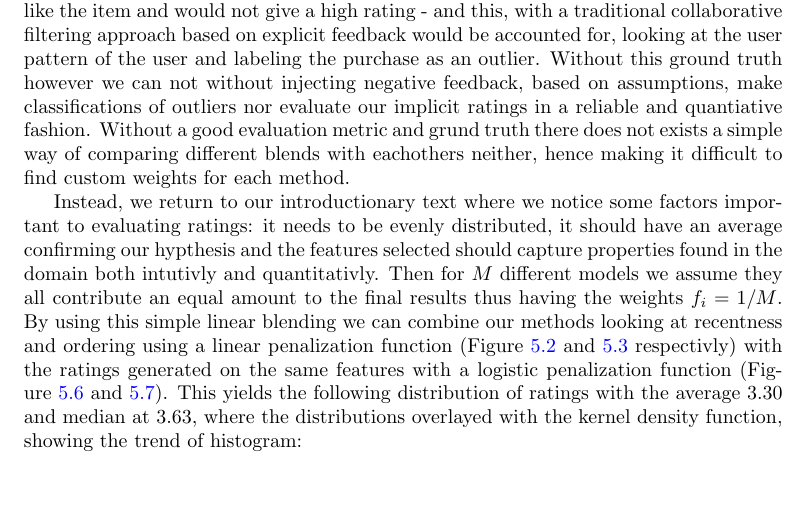
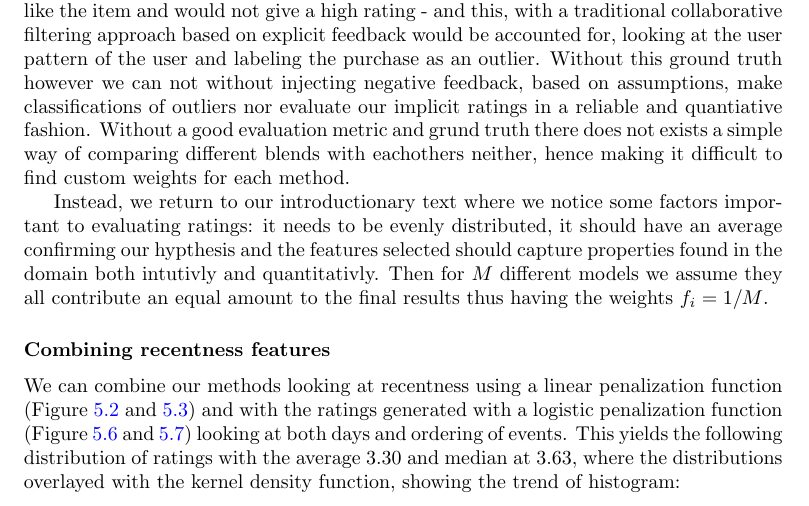
Before and after one commit to mcmhav/muchBazar, a LaTeX thesis (src/report.tex, which reads src/masterChapters/06-implementation/01-implicit-ratings.tex): part of page 133 of 172 before the commit and part of page 133 of 173 after it, cut so that both start at the same text. Compiled offline with pdfLaTeX.

Commit message:
Expand on the blending, with price and popularity

```diff
--- a/src/masterChapters/06-implementation/01-implicit-ratings.tex
+++ b/src/masterChapters/06-implementation/01-implicit-ratings.tex
@@ -578,15 +578,18 @@ important to evaluating ratings: it needs to be evenly distributed, it should
 have an average confirming our hypthesis and the features selected should
 capture properties found in the domain both intutivly and quantitativly.  Then
 for $M$ different models we assume they all contribute an equal amount to the
-final results thus having the weights $f_i = 1/M$. By using this simple
-linear blending we can combine our methods looking at recentness and ordering
-using a linear penalization function
-(Figure~\ref{fig:dist-recentness-linear-global} and~\ref{fig:dist-count-linear}
-respectivly) with the ratings generated on the same features with a logistic
+final results thus having the weights $f_i = 1/M$.
+
+\subsubsection{Combining recentness features}
+
+We can combine our methods looking at recentness using a linear penalization
+function (Figure~\ref{fig:dist-recentness-linear-global}
+and~\ref{fig:dist-count-linear}) and with the ratings generated with a logistic
 penalization function (Figure~\ref{fig:dist-recentness-sigmoid}
-and~\ref{fig:dist-count-sigmoid}). This yields the following distribution of
-ratings with the average $3.30$ and median at $3.63$, where the distributions
-overlayed with the kernel density function, showing the trend of histogram:
+and~\ref{fig:dist-count-sigmoid}) looking at both days and ordering of events.
+This yields the following distribution of ratings with the average $3.30$ and
+median at $3.63$, where the distributions overlayed with the kernel density
+function, showing the trend of histogram:
 
 \begin{figure}[H]
   \centering
```
Also changed, not shown: src/image/dist-blend-price-popularity-recentness.png (added), src/masterChapters/06-implementation/01-implicit-ratings.tex (36 more changed lines).
